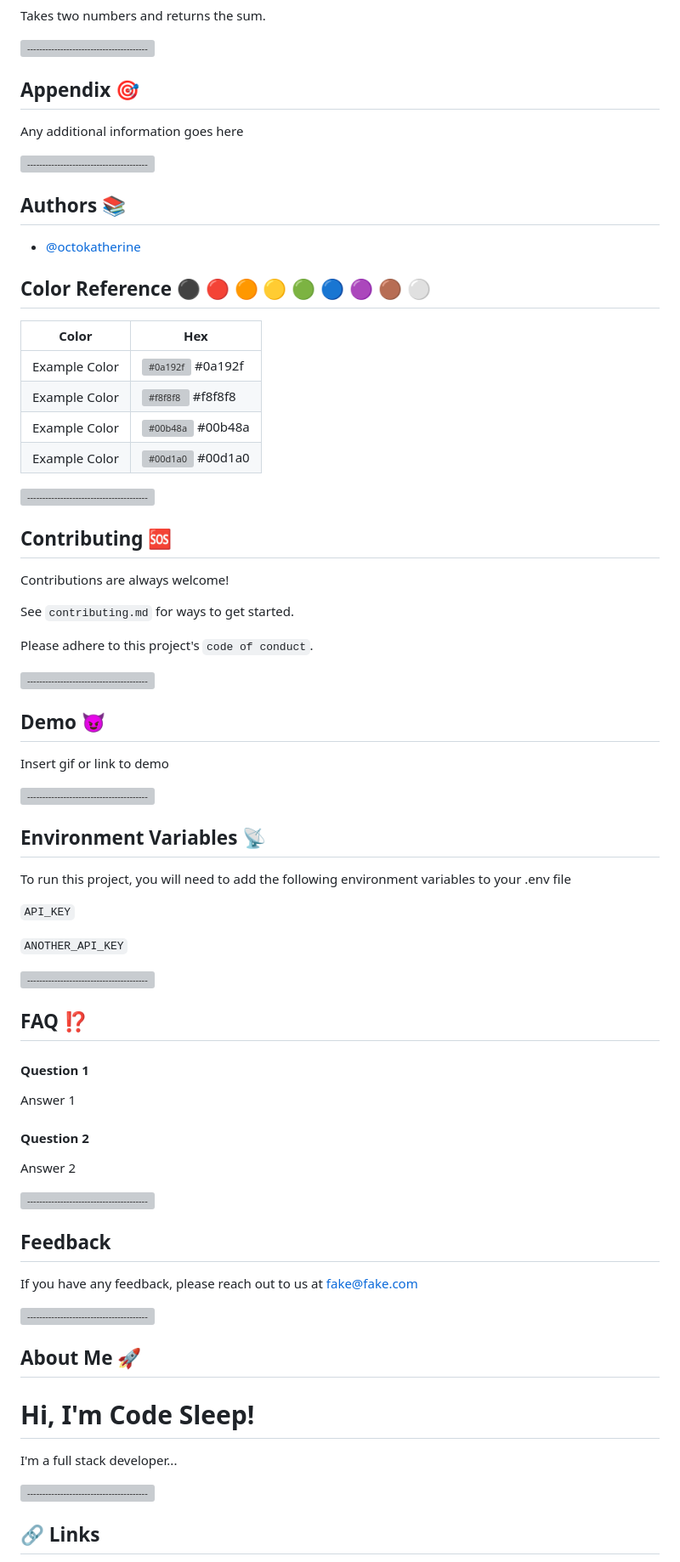
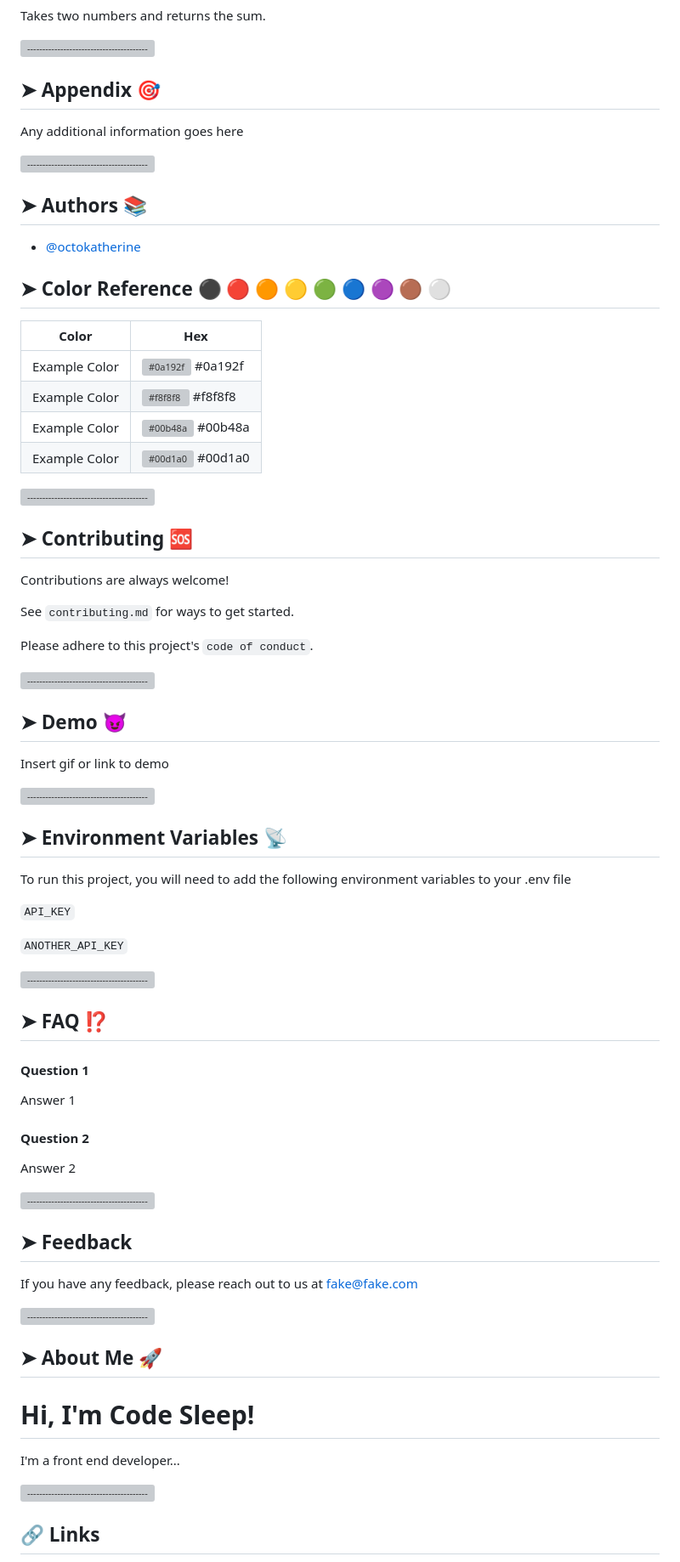
Before and after one commit to codesleeps/Bootstrap-Portfolio, a Markdown page: README-TEMPLATE.md, the part around the change printed below. Shown: that part at 85% size. GitHub-like rendering; grey boxes are pictures that could not be loaded.

```diff
--- a/README-TEMPLATE.md
+++ b/README-TEMPLATE.md
@@ -135,17 +135,17 @@ Takes two numbers and returns the sum.
 
 [![-----------------------------------------------------](https://raw.githubusercontent.com/andreasbm/readme/master/assets/lines/colored.png)](#additional-resources)
 
-## Appendix 🎯
+## ➤ Appendix 🎯
 
 Any additional information goes here
 
 [![-----------------------------------------------------](https://raw.githubusercontent.com/andreasbm/readme/master/assets/lines/colored.png)](#additional-resources)
 
-## Authors 📚
+## ➤ Authors 📚
 
 - [@octokatherine](https://www.github.com/octokatherine)
 
-## Color Reference  ⚫️ 🔴 🟠 🟡 🟢 🔵 🟣 🟤 ⚪️
+## ➤ Color Reference  ⚫️ 🔴 🟠 🟡 🟢 🔵 🟣 🟤 ⚪️
 
 | Color             | Hex                                                                |
 | ----------------- | ------------------------------------------------------------------ |
@@ -157,7 +157,7 @@ Any additional information goes here
 
 [![-----------------------------------------------------](https://raw.githubusercontent.com/andreasbm/readme/master/assets/lines/colored.png)](#additional-resources)
 
-## Contributing 🆘
+## ➤ Contributing 🆘
 
 Contributions are always welcome!
 
@@ -167,13 +167,13 @@ Please adhere to this project's `code of conduct`.
 
 [![-----------------------------------------------------](https://raw.githubusercontent.com/andreasbm/readme/master/assets/lines/colored.png)](#additional-resources)
 
-## Demo 😈
+## ➤ Demo 😈
 
 Insert gif or link to demo
 
 [![-----------------------------------------------------](https://raw.githubusercontent.com/andreasbm/readme/master/assets/lines/colored.png)](#additional-resources)
 
-## Environment Variables 📡
+## ➤ Environment Variables 📡
 
 To run this project, you will need to add the following environment variables to your .env file
 
@@ -184,7 +184,7 @@ To run this project, you will need to add the following environment variables to
 
 [![-----------------------------------------------------](https://raw.githubusercontent.com/andreasbm/readme/master/assets/lines/colored.png)](#additional-resources)
 
-## FAQ ⁉️
+## ➤ FAQ ⁉️
 
 #### Question 1
 
@@ -197,18 +197,18 @@ Answer 2
 [![-----------------------------------------------------](https://raw.githubusercontent.com/andreasbm/readme/master/assets/lines/colored.png)](#additional-resources)
 
 
-## Feedback
+## ➤ Feedback
 
 If you have any feedback, please reach out to us at fake@fake.com
 
 [![-----------------------------------------------------](https://raw.githubusercontent.com/andreasbm/readme/master/assets/lines/colored.png)](#additional-resources)
 
 
-##  About Me 🚀
+## ➤  About Me 🚀
 
 # Hi, I'm Code Sleep!
 
-I'm a full stack developer...
+I'm a front end developer...
 
 [![-----------------------------------------------------](https://raw.githubusercontent.com/andreasbm/readme/master/assets/lines/colored.png)](#additional-resources)
 
```
Also changed, not shown: other parts of README-TEMPLATE.md (+45 -22 lines).
